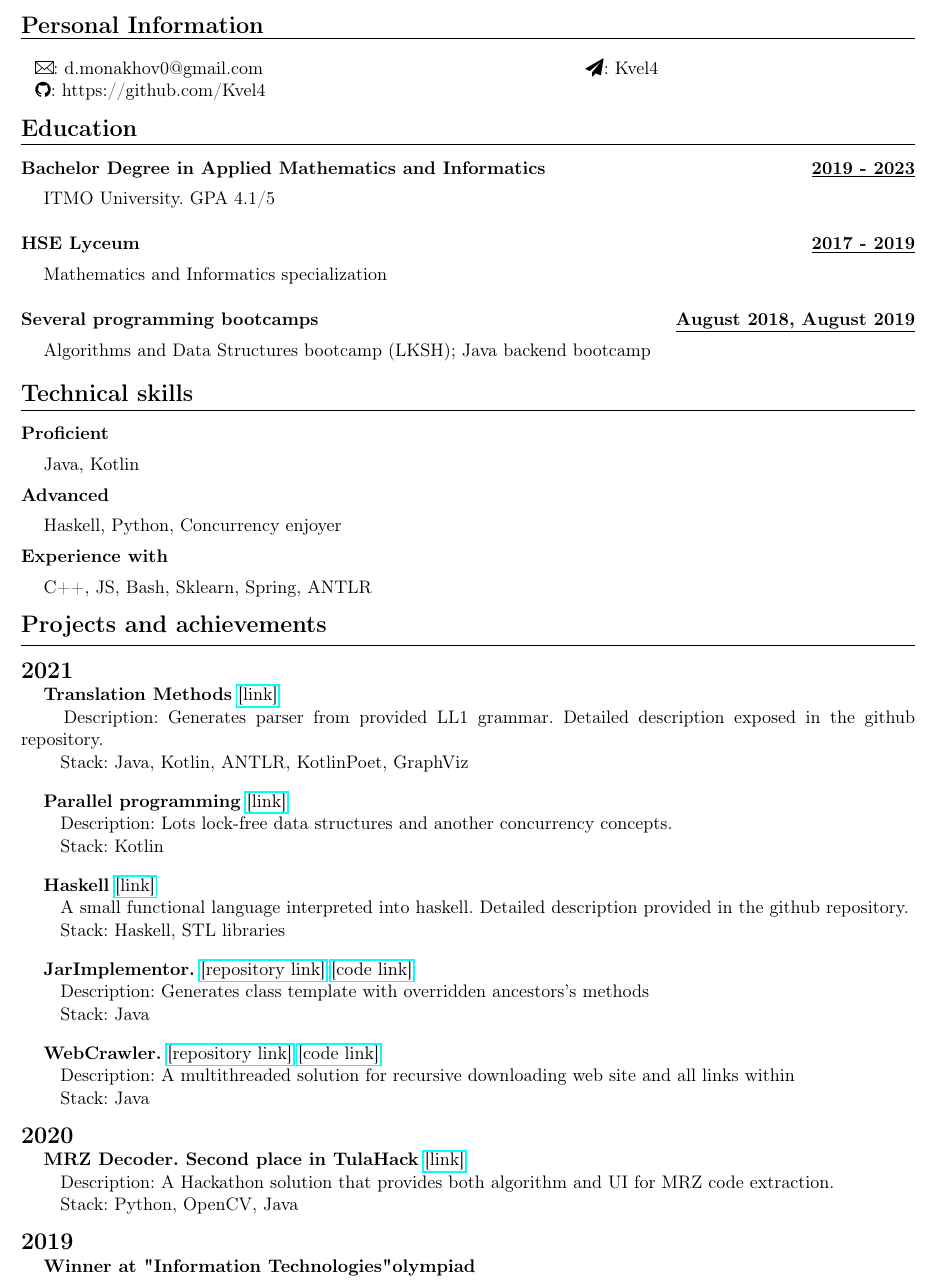
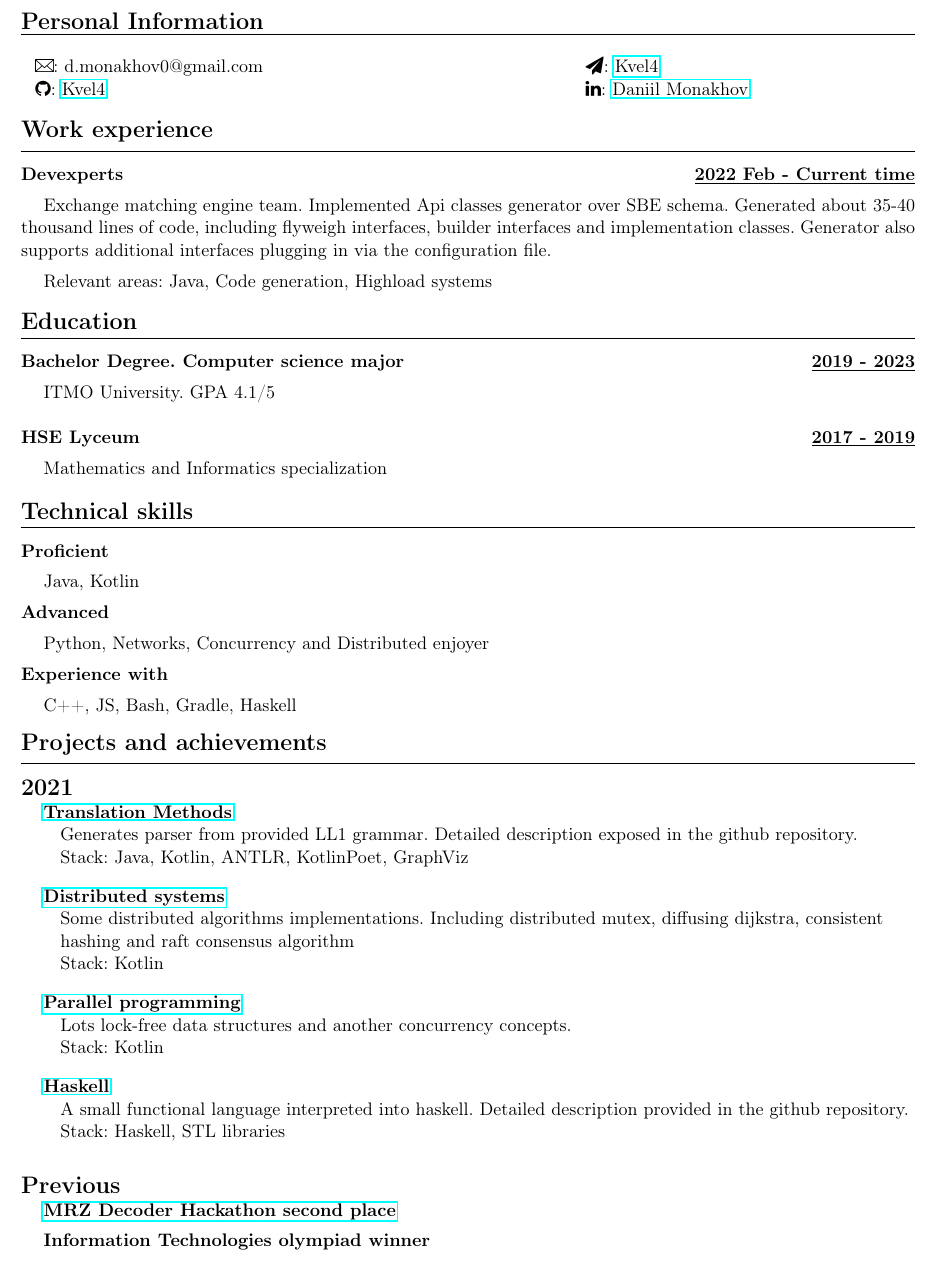
Before and after one commit to Kvel4/CV, a LaTeX CV (cv.tex): part of the page, cut so that both start at the same text. Compiled offline with pdfLaTeX.

Commit message:
cv renewed

```diff
--- a/cv.tex
+++ b/cv.tex
@@ -37,16 +37,36 @@
 
 
 \hspace{5px}
-\faGithub:  https://github.com/Kvel4
+\faGithub:  \href{https://github.com/Kvel4}{Kvel4}
 
-\faSend:  Kvel4
+\faSend:  \href{https://t.me/Kvel4}{Kvel4}
+
+
+\faLinkedin:  \href{https://www.linkedin.com/in/daniil-monakhov-9b8b3422b/}{Daniil Monakhov}
 
 \end{multicols}
+
+\par\hbox{\Large\textbf{Work experience}}\kern5pt\hrule\kern10pt
+\textbf{Devexperts}
+\hfill
+\textbf{\underline{2022 Feb - Current time}}
+
+\vspace{5px}
+\hspace{10px}
+Exchange matching engine team. Implemented Api classes generator over SBE schema. Generated about 35-40 thousand lines of code, including flyweigh interfaces, builder interfaces and implementation classes. Generator also supports additional interfaces plugging in via the configuration file.
+\hfill
+
+\vspace{5px}
+\hspace{10px}
+Relevant areas: Java, Code generation, Highload systems
+
+
+\vspace{12px}
 
 
 \par\hbox{\Large\textbf{Education}}\kern5pt\hrule\kern10pt
 
-\textbf{Bachelor Degree in Applied Mathematics and Informatics}
+\textbf{Bachelor Degree. Computer science major}
 \hfill
 \textbf{\underline{2019 - 2023}}
 
@@ -62,15 +82,6 @@ ITMO University. GPA 4.1/5   \\
 \vspace{5px}
 \hspace{10px}
 Mathematics and Informatics specialization  \\
-\hfill
-
-\textbf{Several programming bootcamps}
-\hfill
-\textbf{\underline{August 2018, August 2019}}
-
-\vspace{5px}
-\hspace{10px}
- Algorithms and Data Structures bootcamp (LKSH); Java backend bootcamp\\
 \hfill
 
 
@@ -89,14 +100,14 @@ Java, Kotlin
 
 \vspace{5px}
 \hspace{10px}
-Haskell, Python, Concurrency enjoyer
+Python, Networks, Concurrency and Distributed enjoyer
 \vspace{5px}
 
 \textbf{Experience with}
 
 \vspace{5px}
 \hspace{10px}
-C++, JS, Bash, Sklearn, Spring, ANTLR
+C++, JS, Bash, Gradle, Haskell
 \vspace{10px}
 
 
@@ -105,25 +116,34 @@ C++, JS, Bash, Sklearn, Spring, ANTLR
 \vspace{10px}
 \textbf{\Large{2021}}
 
-\hspace{10px} \textbf{Translation Methods} \href{https://github.com/Kvel4/Translation-Methods}{[link]}
+\hspace{10px} \textbf{\href{https://github.com/Kvel4/Translation-Methods}{Translation Methods}}
 
-\hspace{20px} Description: Generates parser from provided LL1 grammar. Detailed description exposed in the github repository.
+\hspace{20px} Generates parser from provided LL1 grammar. Detailed description exposed in the github repository.
 
 \hspace{20px} Stack: Java, Kotlin, ANTLR, KotlinPoet, GraphViz
 
 \vspace{10px}
 
+\hspace{10px} \textbf{\href{https://github.com/Kvel4/itmo-pds}{Distributed systems}}
 
-\hspace{10px} \textbf{Parallel programming} \href{https://github.com/Kvel4/itmo-mpp}{[link]}
+\hspace{20px} Some distributed algorithms implementations. Including distributed mutex, diffusing dijkstra, consistent
 
-\hspace{20px} Description: Lots lock-free data structures and another concurrency concepts.
+\hspace{20px} hashing and raft consensus algorithm
+
+\hspace{20px} Stack: Kotlin
+
+\vspace{10px}
+
+\hspace{10px} \textbf{\href{https://github.com/Kvel4/itmo-mpp}{Parallel programming}}
+
+\hspace{20px} Lots lock-free data structures and another concurrency concepts.
 
 \hspace{20px} Stack: Kotlin
 
 \vspace{10px}
 
 
-\hspace{10px} \textbf{Haskell} \href{https://github.com/Kvel4/haskell}{[link]}
+\hspace{10px} \textbf{\href{https://github.com/Kvel4/haskell}{Haskell}}
 
 \hspace{20px} A small functional language interpreted into haskell. Detailed description provided in the github repository.
 
@@ -131,38 +151,14 @@ C++, JS, Bash, Sklearn, Spring, ANTLR
 
 \vspace{10px}
 
-\hspace{10px} \textbf{JarImplementor.} \href{https://github.com/Kvel4/java-advanced}{[repository link]} \href{https://github.com/Kvel4/java-advanced/tree/master/java-solutions/info/kgeorgiy/ja/monakhov/implementor}{[code link]}
-
-\hspace{20px} Description: Generates class template with overridden ancestors's methods
-
-\hspace{20px} Stack: Java
-
 \vspace{10px}
 
+\textbf{\Large{Previous}}
 
-\hspace{10px} \textbf{WebCrawler.} \href{https://github.com/Kvel4/java-advanced}{[repository link]} \href{https://github.com/Kvel4/java-advanced/tree/master/java-solutions/info/kgeorgiy/ja/monakhov/crawler}{[code link]}
+\hspace{10px} \textbf{\href{https://github.com/Kvel4/MRZ_codes}{MRZ Decoder Hackathon second place}}
 
-\hspace{20px} Description: A multithreaded solution for recursive downloading web site and all links within
+\vspace{5px}
 
-\hspace{20px} Stack: Java
-
-\vspace{10px}
-
-
-\textbf{\Large{2020}}
-
-\hspace{10px} \textbf{MRZ Decoder. Second place in TulaHack} \href{https://github.com/Kvel4/MRZ_codes}{[link]}
-
-\hspace{20px} Description: A Hackathon solution that provides both algorithm and UI for
-MRZ code extraction.
-
-\hspace{20px} Stack: Python, OpenCV, Java
-\vspace{10px}
-
-
-
-\textbf{\Large{2019}}
-
-\hspace{10px} \textbf{Winner at "Information Technologies" olympiad}
+\hspace{10px} \textbf{Information Technologies olympiad winner}
 
 \end{document}
```
Also changed, not shown: cv.pdf.
